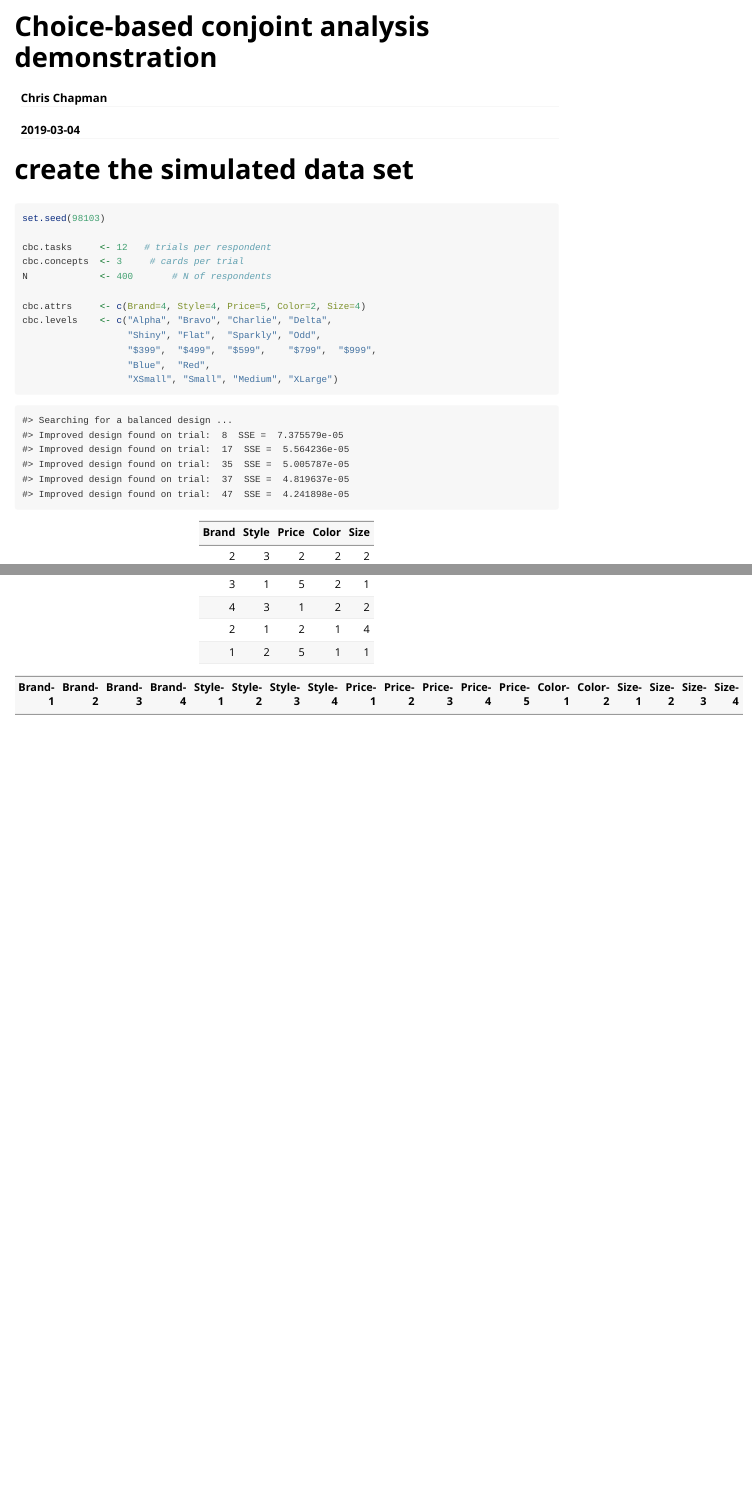
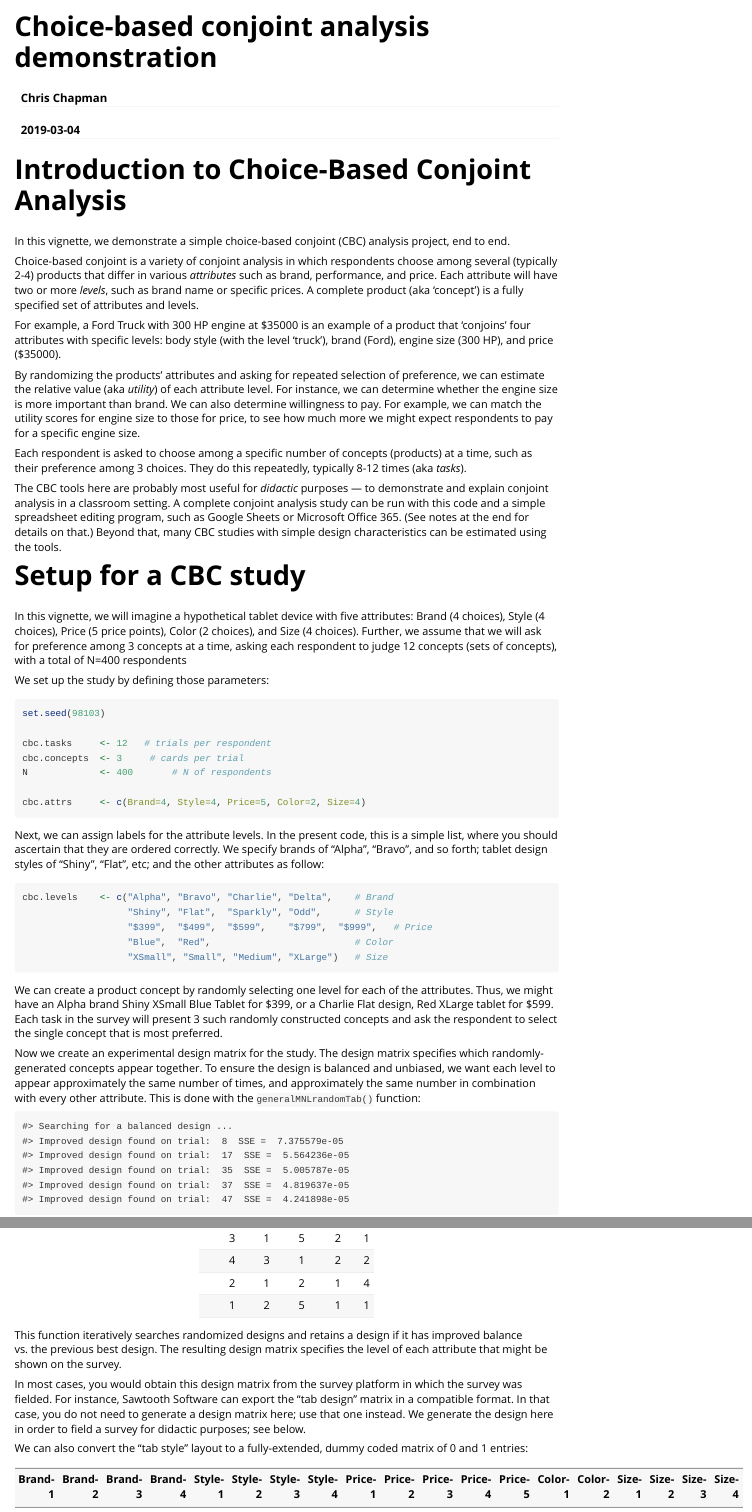
Before and after one commit to cnchapman/choicetools, an R Markdown document (vignettes/conjoint.Rmd): the page in a window 1100 px wide, from its top, and a second part further down, joined at a grey line. Rendered offline with R 4.5, knitr and Pandoc, with nearby package versions; some code elsewhere in the file could not run offline; long lines of code are wrapped.

Commit message:
CBC vignette edits, minor updates

````diff
--- a/R/cbc-estimate.R
+++ b/R/cbc-estimate.R
@@ -380,7 +380,8 @@ estimateMNLfromDesign <- function(df.in, cards.win, cards=3,
         mnl.conexp[seq(4, nrow(df.in), by=cards)] +
         mnl.conexp[seq(5, nrow(df.in), by=cards)]
     } else {        ## should not occur in most CBC studies
-      cat("Error. Cards out of range (2-5).\n")
+      if (!no.output) cat("Error. Cards out of range (2-5).\n")
+      warning("Error. Cards out of range (2-5).\n")
       return()
     }
     # match the vector length
@@ -424,13 +425,13 @@ estimateMNLfromDesign <- function(df.in, cards.win, cards=3,
     # update the partworths
     mnl.pws <- mnl.pws + mnl.avdiff   # gradient = 1.0 of diff. works OK.
     mnl.iters <- mnl.iters+1
-    if (verbose) {
+    if (verbose & !no.output) {
       if (mnl.iters/20 == floor(mnl.iters/20) || mnl.iters==1) {
         cat("Iteration: ", mnl.iters, "  MSS: ", mnl.ss, "\n")
       }
     }
   }
-  if (verbose) {
+  if (verbose & !no.output) {
     cat("Iteration: ", mnl.iters, "  MSS: ", mnl.ss, " Done.\n")
     cat(mnl.pws, "\n", fill=TRUE)
   }
--- a/R/maxdiff-plots.R
+++ b/R/maxdiff-plots.R
@@ -382,6 +382,6 @@ plot.md.group <- function(md.define, vec.groups,
 #
 
 plot.md.relevant <- function(md.define, item.disguise=FALSE,
-                             code.rel=2, code.unimp=1)        # change these if your data are coded in reverse order, etc.
+                             code.irrel=1, code.rel=2, code.unimp=1, code.imp=2)        # change these if your data are coded in reverse order, etc.
 {
 
@@ -388,6 +389,10 @@ plot.md.relevant <- function(md.define, item.disguise=FALSE,
   if (is.null(md.define$tasks.rel) | is.null(md.define$tasks.unimp)) {
     stop("Relevant and Important tasks (tasks.rel, tasks.unimp) not defined in md.define.")
   }
+
   tasks.rel   <- md.define$tasks.rel     # checkboxes for relevant
   tasks.unimp <- md.define$tasks.unimp   # checkboxes for "important to me"
 
+  # set up DF to hold the status for each respondent on each task
+  item.status <- md.define$md.csvdata[ , tasks.rel]
+  item.status <- NA                                    # reset to NA for each respondent
@@ -399,0 +418,4 @@ plot.md.relevant <- function(md.define, item.disguise=FALSE,
+  data.unimp[is.na(data.unimp)] <- code.imp
+
+  tasks.grid.unimp       <- colMeans(na.omit(data.unimp==code.unimp))
+  tasks.grid.imp         <- tasks.grid.rel - tasks.grid.unimp  # net importance, in addition to relevant
@@ -400 +429,16 @@ plot.md.relevant <- function(md.define, item.disguise=FALSE,
     tasks.grid <- data.frame(Task=paste0("i", 1:length(md.define$md.item.names)),
+                             Relevant                = tasks.grid.rel )
+
+
+
+  # if (item.disguise) {
+  #   tasks.grid <- data.frame(Task=paste0("i", 1:length(md.define$md.item.names)),
+  #                            Irrelevant                = tasks.grid.irrel,
+  #                            Relevant.but.notImportant = tasks.grid.unimp,
+  #                            Important.to.Job          = tasks.grid.imp )
+  # } else {
+  #   tasks.grid <- data.frame(Task=md.define$md.item.names,
+  #                            Irrelevant                = tasks.grid.irrel,
+  #                            Relevant.but.notImportant = tasks.grid.unimp,
+  #                            Important.to.Job          = tasks.grid.imp )
+  # }
--- a/vignettes/conjoint.Rmd
+++ b/vignettes/conjoint.Rmd
@@ -18,11 +18,53 @@ library(choicetools)
 ```
 
 
+# Introduction to Choice-Based Conjoint Analysis
 
-# create the simulated data set
+In this vignette, we demonstrate a simple choice-based conjoint (CBC)
+analysis project, end to end.
+
+Choice-based conjoint is a variety of conjoint analysis in which
+respondents choose among several (typically 2-4) products that differ in
+various _attributes_ such as brand, performance, and price. Each attribute
+will have two or more _levels_, such as brand name or specific prices. A
+complete product (aka 'concept') is a fully specified set of attributes
+and levels.
+
+For example, a Ford Truck with 300 HP engine at $35000 is an
+example of a product that 'conjoins' four attributes with specific levels:
+body style (with the level 'truck'), brand (Ford), engine size (300 HP),
+and price ($35000).
+
+By randomizing the products' attributes and asking for repeated selection
+of preference, we can estimate the relative value (aka _utility_) of each
+attribute level. For instance, we can determine whether the engine size is
+more important than brand. We can also determine willingness to pay. For
+example, we can match the utility scores for engine size to those for price,
+to see how much more we might expect respondents to pay for a specific engine
+size.
+
+Each respondent is asked to choose among a specific number of concepts
+(products) at a time, such as their preference among 3 choices. They do this
+repeatedly, typically 8-12 times (aka _tasks_).
+
+The CBC tools here are probably most useful for
+_didactic_ purposes --- to demonstrate and explain conjoint analysis in a
+classroom setting. A complete conjoint analysis study can be run with this
+code and a simple spreadsheet editing program, such as Google Sheets or
+Microsoft Office 365. (See notes at the end for details on that.) Beyond
+that, many CBC studies with simple design characteristics can be estimated
+using the tools.
 
 
+# Setup for a CBC study
 
+In this vignette, we will imagine a hypothetical tablet device with five
+attributes: Brand (4 choices), Style (4 choices), Price (5 price points),
+Color (2 choices), and Size (4 choices). Further, we assume that we will
+ask for preference among 3 concepts at a time, asking each respondent to
+judge 12 concepts (sets of concepts), with a total of N=400 respondents
+
+We set up the study by defining those parameters:
 
 ```{r}
 set.seed(98103)
@@ -40,5 +77,30 @@ cbc.levels    <- c("Alpha", "Bravo", "Charlie", "Delta",
 ```
 
+Next, we can assign labels for the attribute levels. In the present code,
+this is a simple list, where you should ascertain that they are ordered
+correctly. We specify brands of "Alpha", "Bravo", and so forth; tablet
+design styles of "Shiny", "Flat", etc; and the other attributes as follow:
+
+```{r}
+cbc.levels    <- c("Alpha", "Bravo", "Charlie", "Delta",    # Brand
+                   "Shiny", "Flat",  "Sparkly", "Odd",      # Style
+                   "$399",  "$499",  "$599",    "$799",  "$999",   # Price
+                   "Blue",  "Red",                          # Color
+                   "XSmall", "Small", "Medium", "XLarge")   # Size
+```
+
+We can create a product concept by randomly selecting one level for each of
+the attributes. Thus, we might have an Alpha brand Shiny XSmall Blue Tablet
+for \$399, or a Charlie Flat design, Red XLarge tablet for \$599. Each task
+in the survey will present 3 such randomly constructed concepts and ask the
+respondent to select the single concept that is most preferred.
+
+Now we create an experimental design matrix for the study. The
+design matrix specifies which randomly-generated concepts appear together.
+To ensure the design is balanced and unbiased, we want each level to appear
+approximately the same number of times, and approximately the same number
+in combination with every other attribute. This is done with the
+`generalMNLrandomTab()` function:
 
 
 ```{r, echo=FALSE}
@@ -47,9 +109,18 @@ cbc.tab <- generateMNLrandomTab(cbc.attrs, respondents=N,
 knitr::kable(head(cbc.tab))
 ```
 
+This function iteratively searches randomized designs and retains a design if
+it has improved balance vs. the previous best design. The resulting design
+matrix specifies the level of each attribute that might be shown on the survey.
 
+In most cases, you would obtain this design matrix from the survey
+platform in which the survey was fielded. For instance, Sawtooth Software
+can export the "tab design" matrix in a compatible format. In that case, you
+do not need to generate a design matrix here; use that one instead. We
+generate the design here in order to field a survey for didactic purposes;
+see below.
 
-
-
+We can also convert the "tab style" layout to a fully-extended, dummy coded
+matrix of 0 and 1 entries:
 
 ```{r, echo=FALSE, results='asis'}
````
Also changed, not shown: R/cbc-data-importexport.R (+2 -1 lines), R/cbc-estimate.R (2 more changed lines), R/maxdiff-plots.R (32 more changed lines), vignettes/conjoint.Rmd (44 more changed lines), 1 other file.
